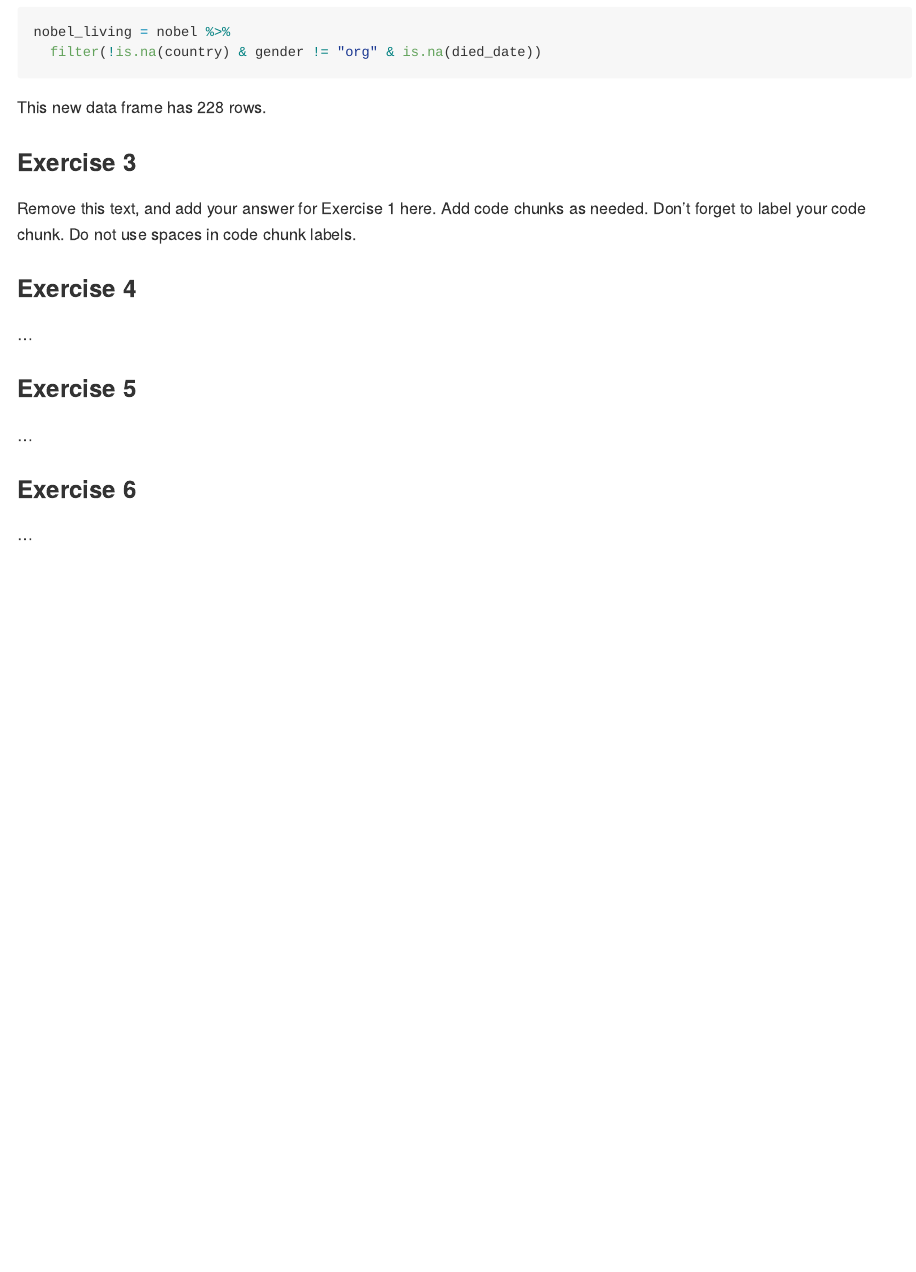
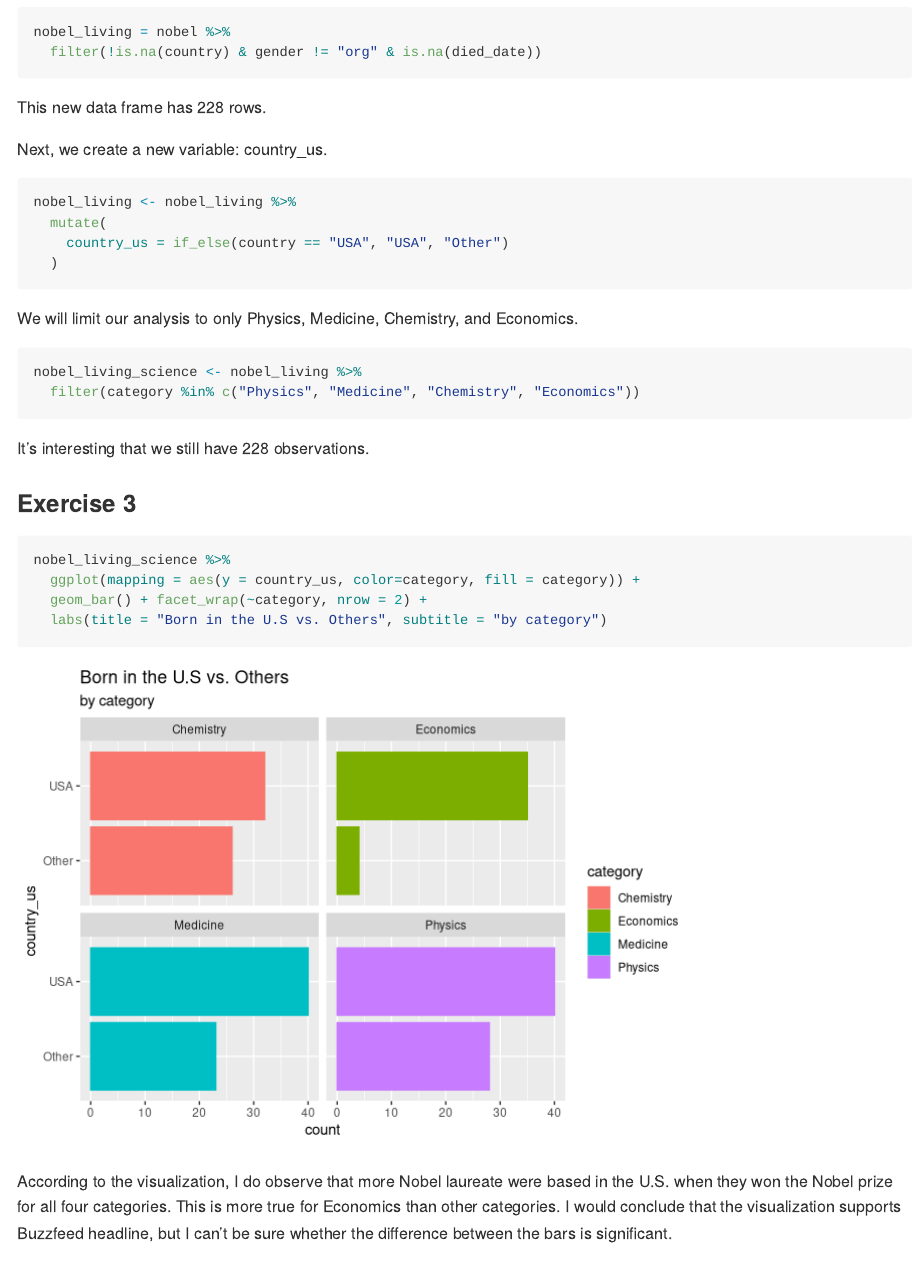
Before and after one commit to FionaW66/Lab-3, an R Markdown document (lab-03.Rmd): the page in a window 1100 px wide, from 590 px down. Rendered offline with R 4.5, knitr and Pandoc, with nearby package versions.

Commit message:
Exercise 3~

````diff
--- a/lab-03.Rmd
+++ b/lab-03.Rmd
@@ -31,12 +31,32 @@ nobel_living = nobel %>%
 
 This new data frame has `r nrow(nobel_living)` rows.
 
+Next, we create a new variable: country_us.
+
+```{r country_us}
+nobel_living <- nobel_living %>%
+  mutate(
+    country_us = if_else(country == "USA", "USA", "Other")
+  )
+```
+
+We will limit our analysis to only Physics, Medicine, Chemistry, and Economics.
+```{r limit_categories}
+nobel_living_science <- nobel_living %>%
+  filter(category %in% c("Physics", "Medicine", "Chemistry", "Economics"))
+```
+
+It's interesting that we still have `r nrow(nobel_living_science)` observations.
+
 ### Exercise 3
+```{r bar_plot}
+nobel_living_science %>%
+  ggplot(mapping = aes(y = country_us, color=category, fill = category)) +
+  geom_bar() + facet_wrap(~category, nrow = 2) +
+  labs(title = "Born in the U.S vs. Others", subtitle = "by category")
+```
 
-Remove this text, and add your answer for Exercise 1 here.
-Add code chunks as needed.
-Don't forget to label your code chunk.
-Do not use spaces in code chunk labels.
+According to the visualization, I do observe that more Nobel laureate were based in the U.S. when they won the Nobel prize for all four categories. This is more true for Economics than other categories. I would conclude that the visualization supports Buzzfeed headline, but I can't be sure whether the difference between the bars is significant.
 
 ### Exercise 4
 
````
Also changed, not shown: lab-03.md, lab-03_files/figure-gfm/bar_plot-1.png (added).
